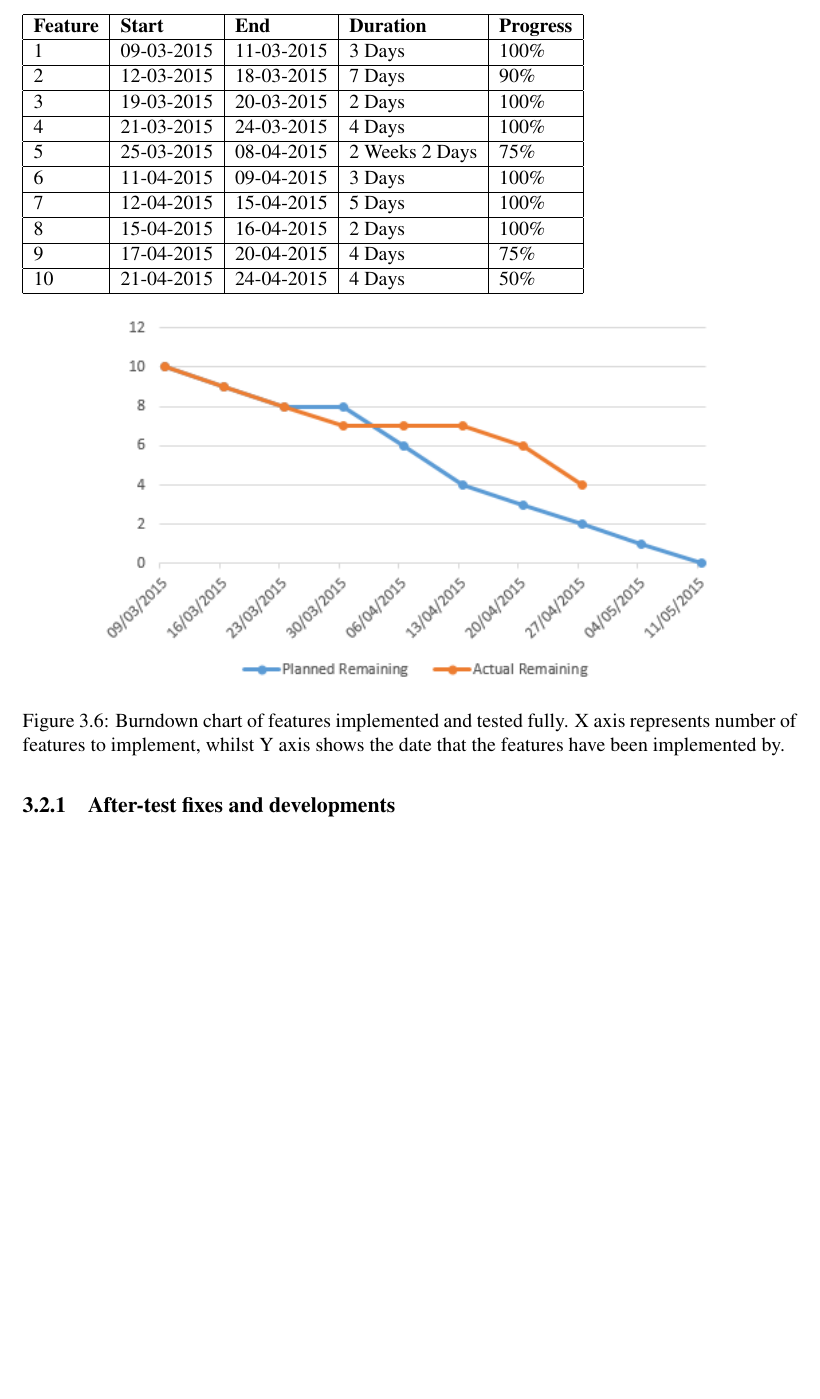
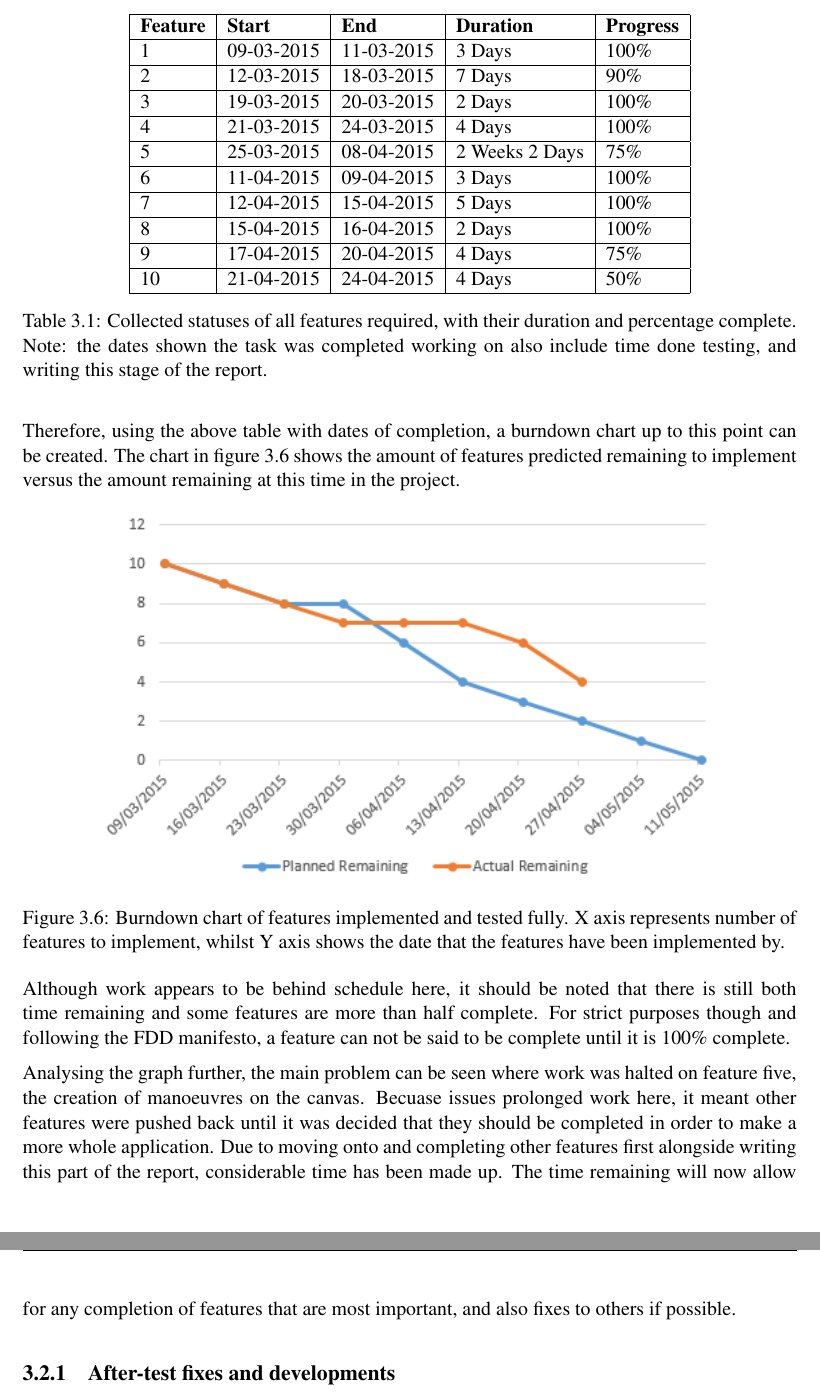
Before and after one commit to craighep/Dissertation__Final_Report, a LaTeX thesis (dissertation.tex, which reads Chapter3/chapter3.tex): part of page 41 of 59 before the commit and two parts of pages 41 and 42 of 60 after it, the two joined at a grey line, cut so that both start at the same text, the shorter picture padded with empty space. Compiled offline with pdfLaTeX.

Commit message:
Started implemtation and testing review

```diff
--- a/Chapter3/chapter3.tex
+++ b/Chapter3/chapter3.tex
@@ -287,5 +287,7 @@ At this stage of the project, it is now possible to get a grasp of the overlal s
 
 \begin{table}[h]
+\centering
+ \label{tbl:features}
 \begin{tabular}{|l|l|l|l|l|}
 \hline
 \textbf{Feature} & \textbf{Start} & \textbf{End} & \textbf{Duration} & \textbf{Progress}                                                                                                \\ \hline
@@ -300,7 +302,10 @@ At this stage of the project, it is now possible to get a grasp of the overlal s
 9 & 17-04-2015     & 20-04-2015   & 4 Days            & 75\% \\ \hline
 10 & 21-04-2015     & 24-04-2015   & 4 Days            & 50\% \\ \hline
 \end{tabular}
+\caption{Collected statuses of all features required, with their duration and percentage complete. Note: the dates shown the task was completed working on also include time done testing, and writing this stage of the report.}
 \end{table}
+
+Therefore, using the above table with dates of completion, a burndown chart up to this point can be created. The chart in figure~\ref{fig:burndown} shows the amount of features predicted remaining to implement versus the amount remaining at this time in the project.
 
 \begin{figure}[h]
   \centering
@@ -309,3 +314,6 @@ At this stage of the project, it is now possible to get a grasp of the overlal s
   \label{fig:burndown}
 \end{figure}
 
+Although work appears to be behind schedule here, it should be noted that there is still both time remaining and some features are more than half complete. For strict purposes though and following the FDD manifesto, a feature can not be said to be complete until it is 100\% complete.
+
+Analysing the graph further, the main problem can be seen where work was halted on feature five, the creation of manoeuvres on the canvas. Becuase issues prolonged work here, it meant other features were pushed back until it was decided that they should be completed in order to make a more whole application. Due to moving onto and completing other features first alongside writing this part of the report, considerable time has been made up. The time remaining will now allow for any completion of features that are most important, and also fixes to others if possible.
```
Also changed, not shown: Chapter3/chapter3.tex (18 more changed lines), 11 other files.
